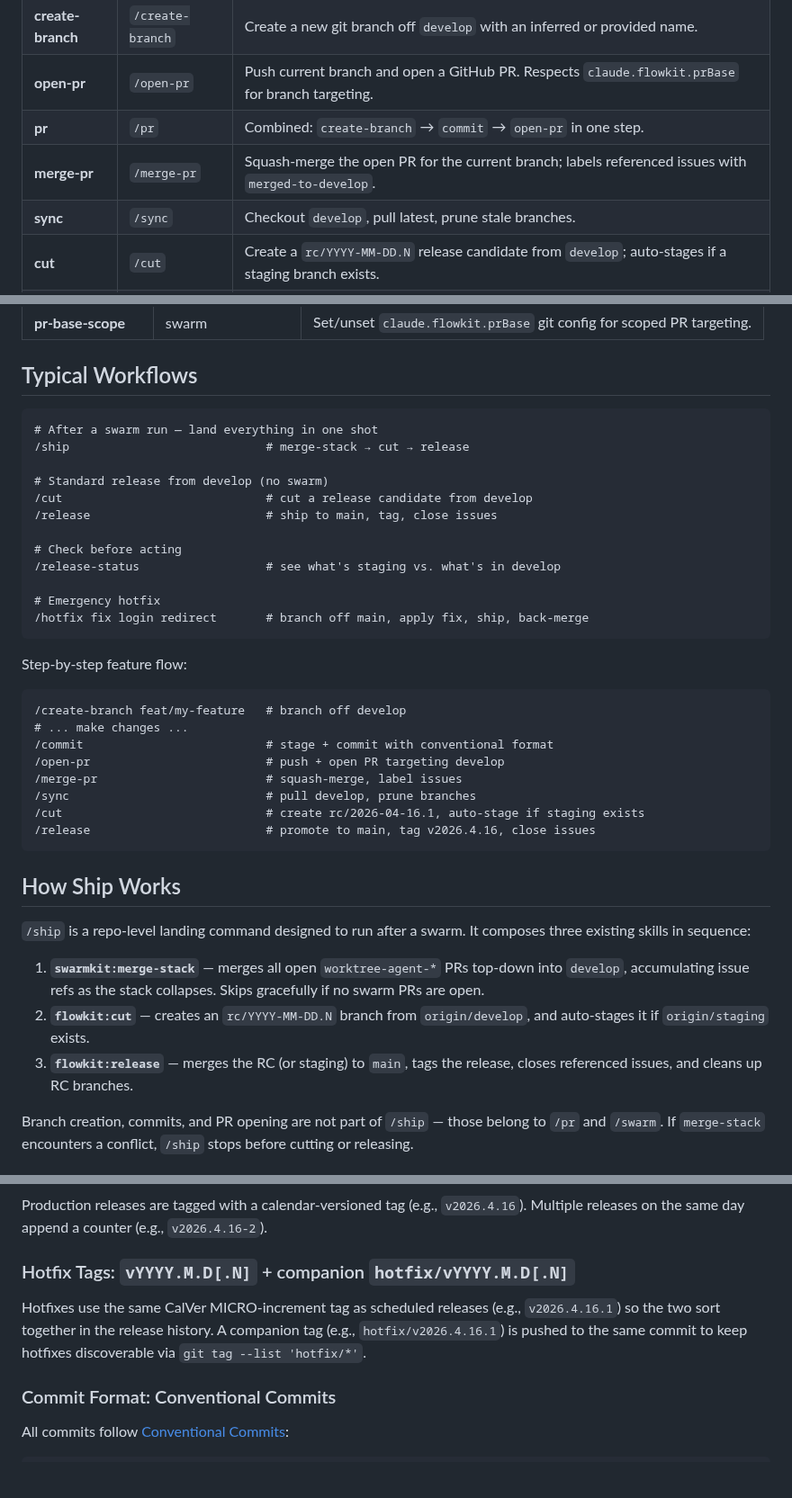
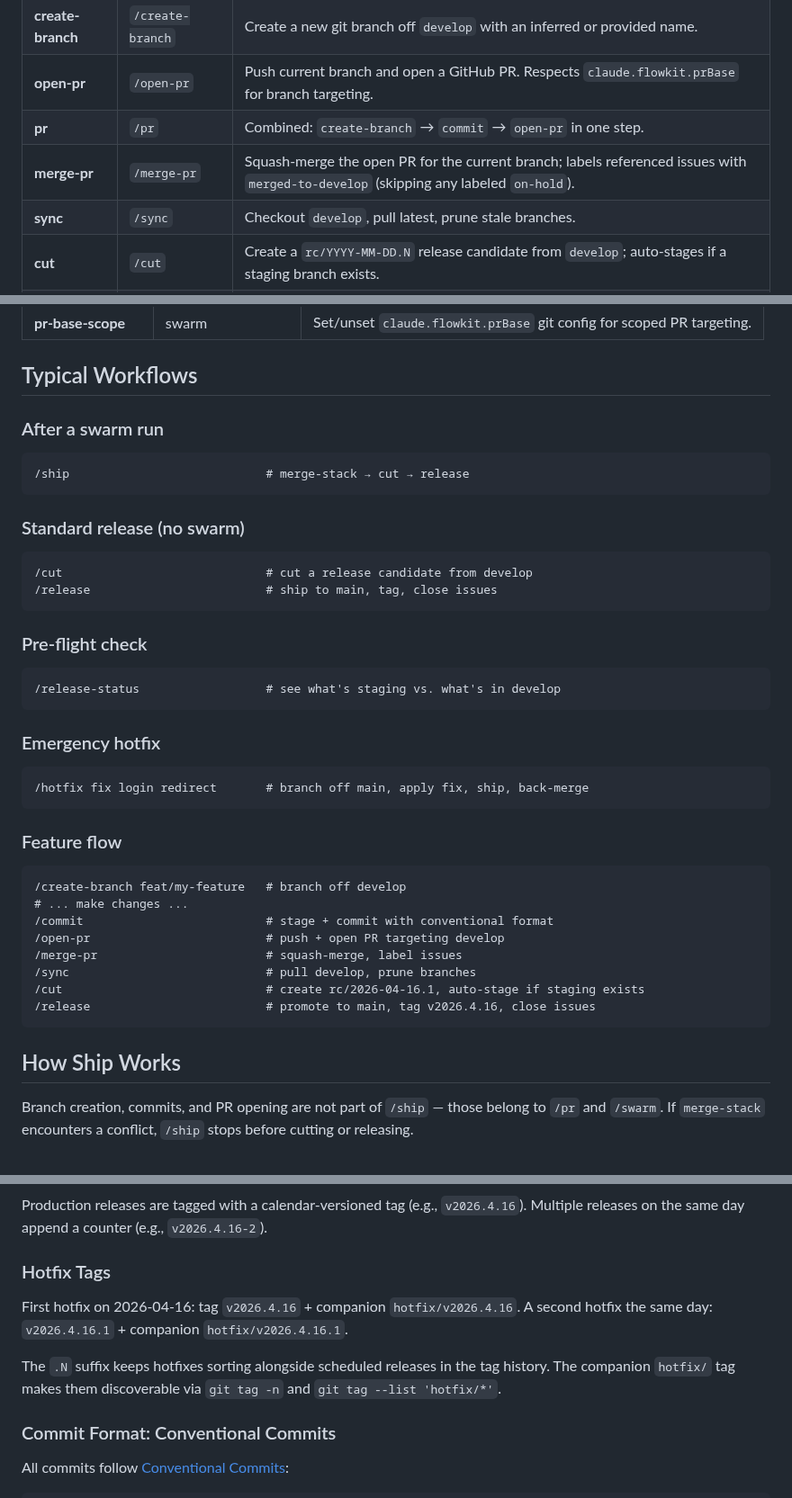
Before and after one commit to smallorbit/smallorbit-plugins, a Markdown page: plugins/flowkit/README.md, 3 parts joined by grey strips. Shown at 90% size. GitHub-like rendering; blank space fills up the shorter version.

Commit message:
docs(flowkit): polish README (links, workflows, ship, hotfix, on-hold)
- Add getting-started blockquote pointer after tagline (#435)
- Split Typical Workflows into per-scenario subsections (#436)
- Condense How Ship Works to guard clauses only; drop restatement (#437)
- Replace abstract hotfix tag notation with concrete worked examples (#440)
- Note on-hold skip behavior in /merge-pr skills table cell (#443)

````diff
--- a/plugins/flowkit/README.md
+++ b/plugins/flowkit/README.md
@@ -33,7 +35,7 @@ claude --plugin-dir /path/to/flowkit
 | **create-branch** | `/create-branch` | Create a new git branch off `develop` with an inferred or provided name. |
 | **open-pr** | `/open-pr` | Push current branch and open a GitHub PR. Respects `claude.flowkit.prBase` for branch targeting. |
 | **pr** | `/pr` | Combined: `create-branch` → `commit` → `open-pr` in one step. |
-| **merge-pr** | `/merge-pr` | Squash-merge the open PR for the current branch; labels referenced issues with `merged-to-develop`. |
+| **merge-pr** | `/merge-pr` | Squash-merge the open PR for the current branch; labels referenced issues with `merged-to-develop` (skipping any labeled `on-hold`). |
 | **sync** | `/sync` | Checkout `develop`, pull latest, prune stale branches. |
 | **cut** | `/cut` | Create a `rc/YYYY-MM-DD.N` release candidate from `develop`; auto-stages if a staging branch exists. |
 | **stage** | `/stage` | Force-reset the `staging` branch to a release candidate. No-op if staging doesn't exist. |
@@ -54,22 +56,32 @@ These are called by the skills above — you don't invoke them directly.
 
 ## Typical Workflows
 
+### After a swarm run
+
 ```
-# After a swarm run — land everything in one shot
 /ship                            # merge-stack → cut → release
+```
 
-# Standard release from develop (no swarm)
+### Standard release (no swarm)
+
+```
 /cut                             # cut a release candidate from develop
 /release                         # ship to main, tag, close issues
+```
 
-# Check before acting
+### Pre-flight check
+
+```
 /release-status                  # see what's staging vs. what's in develop
+```
 
-# Emergency hotfix
+### Emergency hotfix
+
+```
 /hotfix fix login redirect       # branch off main, apply fix, ship, back-merge
 ```
 
-Step-by-step feature flow:
+### Feature flow
 
 ```
 /create-branch feat/my-feature   # branch off develop
@@ -83,12 +95,6 @@ Step-by-step feature flow:
 ```
 
 ## How Ship Works
-
-`/ship` is a repo-level landing command designed to run after a swarm. It composes three existing skills in sequence:
-
-1. **`swarmkit:merge-stack`** — merges all open `worktree-agent-*` PRs top-down into `develop`, accumulating issue refs as the stack collapses. Skips gracefully if no swarm PRs are open.
-2. **`flowkit:cut`** — creates an `rc/YYYY-MM-DD.N` branch from `origin/develop`, and auto-stages it if `origin/staging` exists.
-3. **`flowkit:release`** — merges the RC (or staging) to `main`, tags the release, closes referenced issues, and cleans up RC branches.
 
 Branch creation, commits, and PR opening are not part of `/ship` — those belong to `/pr` and `/swarm`. If `merge-stack` encounters a conflict, `/ship` stops before cutting or releasing.
 
@@ -159,9 +165,11 @@ Release candidates are named by date and sequence number (e.g., `rc/2026-04-16.1
 
 Production releases are tagged with a calendar-versioned tag (e.g., `v2026.4.16`). Multiple releases on the same day append a counter (e.g., `v2026.4.16-2`).
 
-### Hotfix Tags: `vYYYY.M.D[.N]` + companion `hotfix/vYYYY.M.D[.N]`
+### Hotfix Tags
 
-Hotfixes use the same CalVer MICRO-increment tag as scheduled releases (e.g., `v2026.4.16.1`) so the two sort together in the release history. A companion tag (e.g., `hotfix/v2026.4.16.1`) is pushed to the same commit to keep hotfixes discoverable via `git tag --list 'hotfix/*'`.
+First hotfix on 2026-04-16: tag `v2026.4.16` + companion `hotfix/v2026.4.16`. A second hotfix the same day: `v2026.4.16.1` + companion `hotfix/v2026.4.16.1`.
+
+The `.N` suffix keeps hotfixes sorting alongside scheduled releases in the tag history. The companion `hotfix/` tag makes them discoverable via `git tag -n` and `git tag --list 'hotfix/*'`.
 
 ### Commit Format: Conventional Commits
 
````
Also changed, not shown: other parts of plugins/flowkit/README.md (+2 -0 lines).
